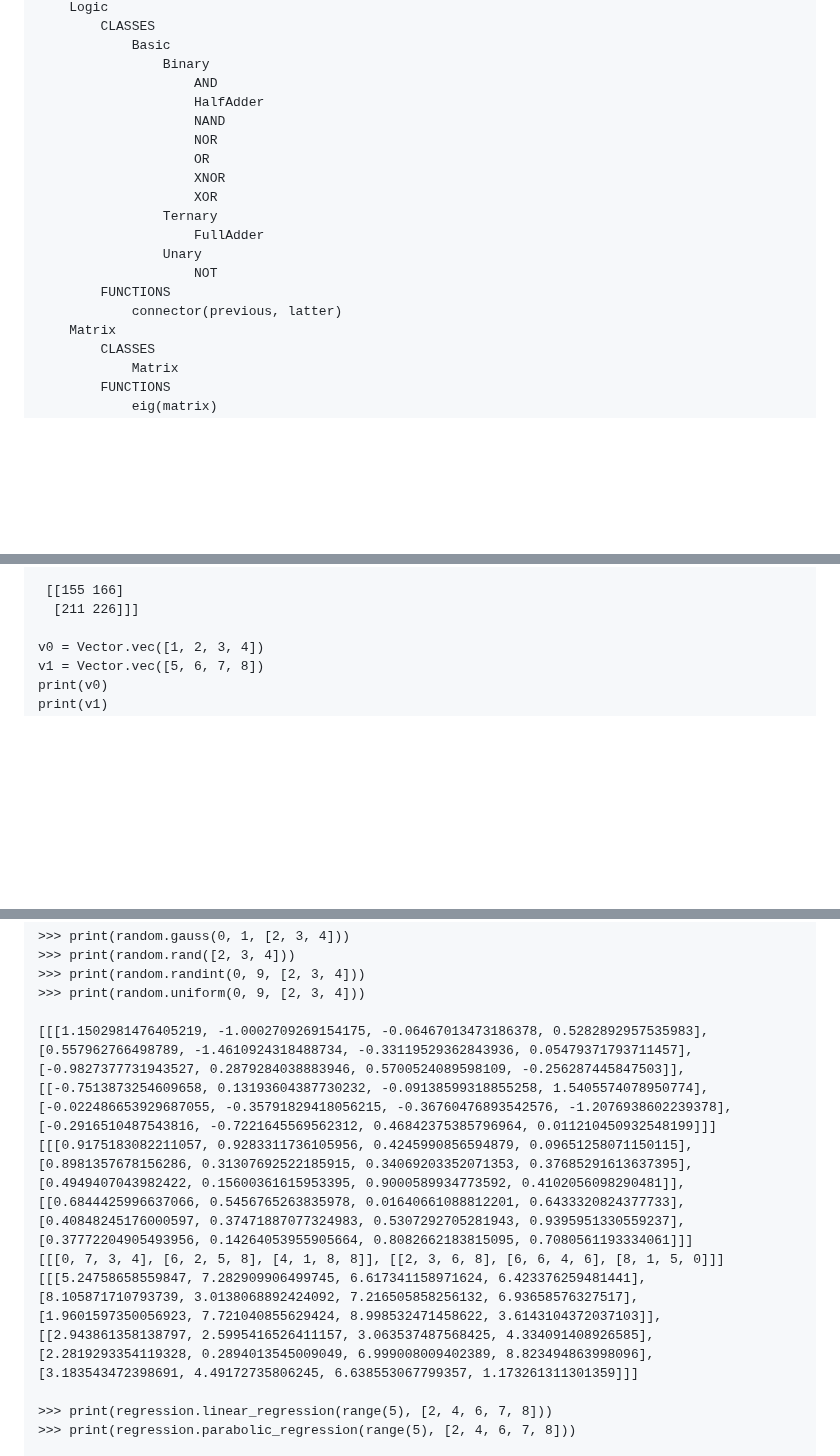
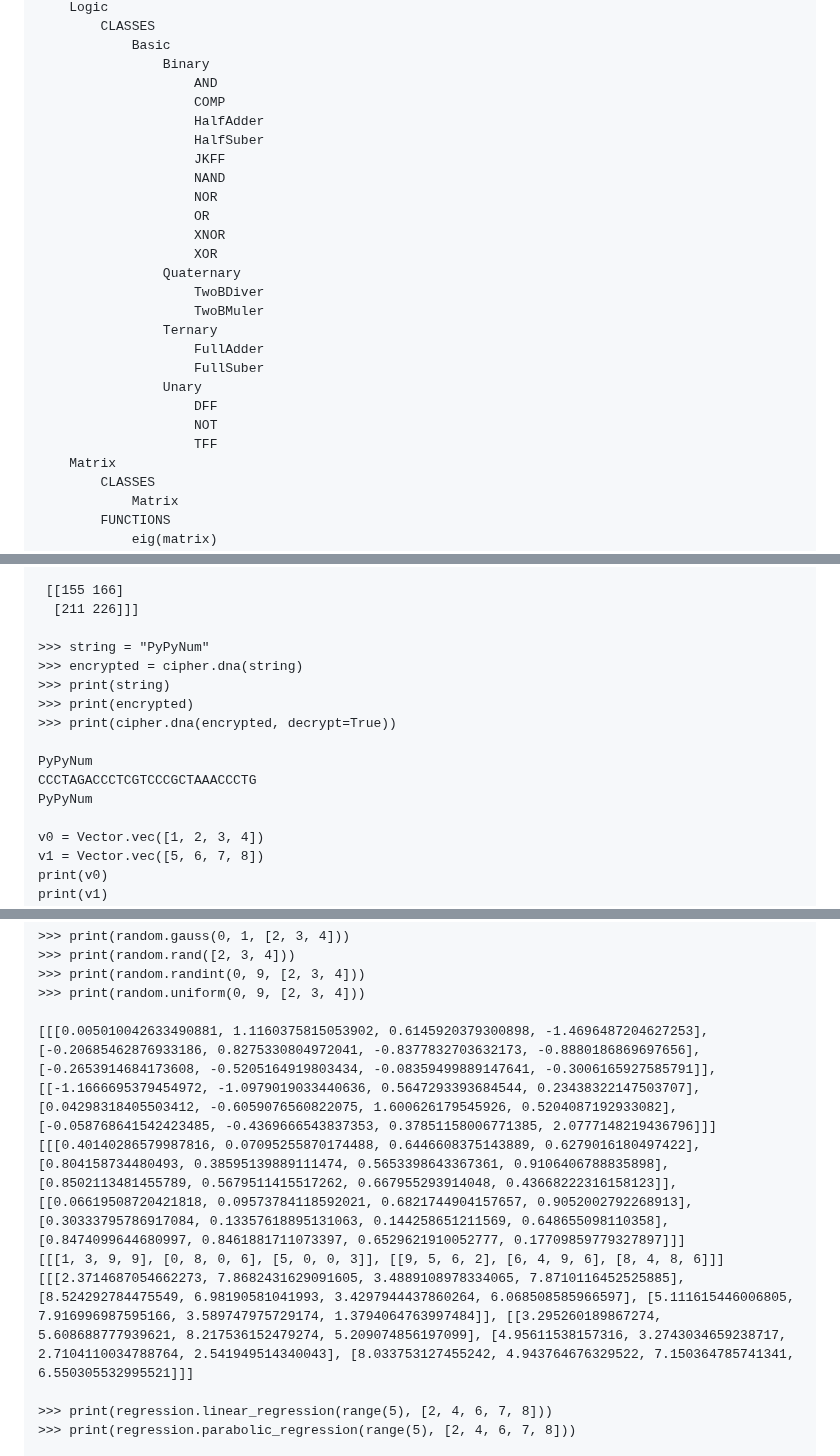
Before and after one commit to PythonSJL/PyPyNum, a Markdown page: README.md, 3 parts joined by grey strips. GitHub-like rendering; blank space fills up the shorter version.

```diff
--- a/README.md
+++ b/README.md
@@ -92,18 +114,25 @@ PyPyNum
             Basic
                 Binary
                     AND
+                    COMP
                     HalfAdder
+                    HalfSuber
+                    JKFF
                     NAND
                     NOR
                     OR
                     XNOR
                     XOR
+                Quaternary
+                    TwoBDiver
+                    TwoBMuler
                 Ternary
                     FullAdder
+                    FullSuber
                 Unary
+                    DFF
                     NOT
-        FUNCTIONS
-            connector(previous, latter)
+                    TFF
     Matrix
         CLASSES
             Matrix
@@ -389,6 +423,16 @@ ABCDEFGHIJKLMNOPQRSTUVWXYZabcdefghijklmnopqrstuvwxyz
 
  [[155 166]
   [211 226]]]
+
+>>> string = "PyPyNum"
+>>> encrypted = cipher.dna(string)
+>>> print(string)
+>>> print(encrypted)
+>>> print(cipher.dna(encrypted, decrypt=True))
+
+PyPyNum
+CCCTAGACCCTCGTCCCGCTAAACCCTG
+PyPyNum
 
 v0 = Vector.vec([1, 2, 3, 4])
 v1 = Vector.vec([5, 6, 7, 8])
@@ -532,10 +576,10 @@ print(v1.angles())
 >>> print(random.randint(0, 9, [2, 3, 4]))
 >>> print(random.uniform(0, 9, [2, 3, 4]))
 
-[[[1.1502981476405219, -1.0002709269154175, -0.06467013473186378, 0.5282892957535983], [0.557962766498789, -1.4610924318488734, -0.33119529362843936, 0.05479371793711457], [-0.9827377731943527, 0.2879284038883946, 0.5700524089598109, -0.256287445847503]], [[-0.7513873254609658, 0.13193604387730232, -0.09138599318855258, 1.5405574078950774], [-0.022486653929687055, -0.35791829418056215, -0.36760476893542576, -1.2076938602239378], [-0.2916510487543816, -0.7221645569562312, 0.46842375385796964, 0.011210450932548199]]]
-[[[0.9175183082211057, 0.9283311736105956, 0.4245990856594879, 0.09651258071150115], [0.8981357678156286, 0.31307692522185915, 0.34069203352071353, 0.37685291613637395], [0.4949407043982422, 0.15600361615953395, 0.9000589934773592, 0.4102056098290481]], [[0.6844425996637066, 0.5456765263835978, 0.01640661088812201, 0.6433320824377733], [0.40848245176000597, 0.37471887077324983, 0.5307292705281943, 0.9395951330559237], [0.37772204905493956, 0.14264053955905664, 0.8082662183815095, 0.7080561193334061]]]
-[[[0, 7, 3, 4], [6, 2, 5, 8], [4, 1, 8, 8]], [[2, 3, 6, 8], [6, 6, 4, 6], [8, 1, 5, 0]]]
-[[[5.24758658559847, 7.282909906499745, 6.617341158971624, 6.423376259481441], [8.105871710793739, 3.0138068892424092, 7.216505858256132, 6.93658576327517], [1.9601597350056923, 7.721040855629424, 8.998532471458622, 3.6143104372037103]], [[2.943861358138797, 2.5995416526411157, 3.063537487568425, 4.334091408926585], [2.2819293354119328, 0.2894013545009049, 6.999008009402389, 8.823494863998096], [3.183543472398691, 4.49172735806245, 6.638553067799357, 1.173261311301359]]]
+[[[0.005010042633490881, 1.1160375815053902, 0.6145920379300898, -1.4696487204627253], [-0.20685462876933186, 0.8275330804972041, -0.8377832703632173, -0.8880186869697656], [-0.2653914684173608, -0.5205164919803434, -0.08359499889147641, -0.3006165927585791]], [[-1.1666695379454972, -1.0979019033440636, 0.5647293393684544, 0.23438322147503707], [0.04298318405503412, -0.6059076560822075, 1.600626179545926, 0.5204087192933082], [-0.058768641542423485, -0.4369666543837353, 0.37851158006771385, 2.0777148219436796]]]
+[[[0.40140286579987816, 0.07095255870174488, 0.6446608375143889, 0.6279016180497422], [0.804158734480493, 0.38595139889111474, 0.5653398643367361, 0.9106406788835898], [0.8502113481455789, 0.5679511415517262, 0.667955293914048, 0.43668222316158123]], [[0.06619508720421818, 0.09573784118592021, 0.6821744904157657, 0.9052002792268913], [0.30333795786917084, 0.13357618895131063, 0.144258651211569, 0.648655098110358], [0.8474099644680997, 0.8461881711073397, 0.6529621910052777, 0.17709859779327897]]]
+[[[1, 3, 9, 9], [0, 8, 0, 6], [5, 0, 0, 3]], [[9, 5, 6, 2], [6, 4, 9, 6], [8, 4, 8, 6]]]
+[[[2.3714687054662273, 7.8682431629091605, 3.4889108978334065, 7.8710116452525885], [8.524292784475549, 6.98190581041993, 3.4297944437860264, 6.068508585966597], [5.111615446006805, 7.916996987595166, 3.589747975729174, 1.3794064763997484]], [[3.295260189867274, 5.608688777939621, 8.217536152479274, 5.209074856197099], [4.95611538157316, 3.2743034659238717, 2.7104110034788764, 2.541949514340043], [8.033753127455242, 4.943764676329522, 7.150364785741341, 6.550305532995521]]]
 
 >>> print(regression.linear_regression(range(5), [2, 4, 6, 7, 8]))
 >>> print(regression.parabolic_regression(range(5), [2, 4, 6, 7, 8]))
```
Also changed, not shown: other parts of README.md (+39 -12 lines).
